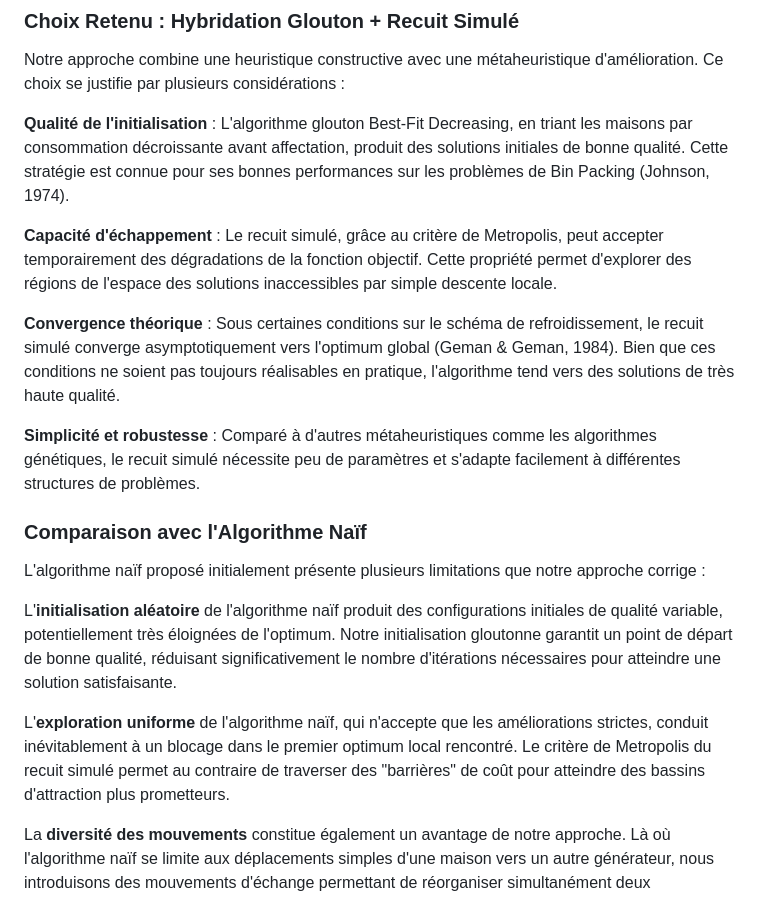
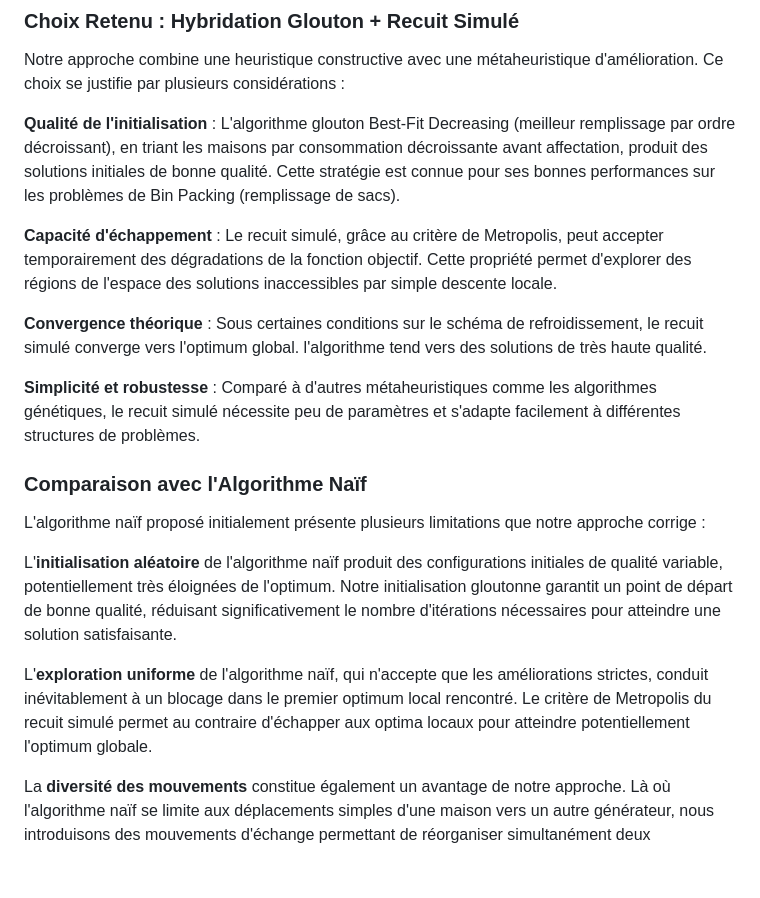
Before and after one commit to MrCoolChips/electricitynetwork, a Markdown page: README.md, the part around the change printed below. GitHub-like rendering; blank space fills up the shorter version.

```diff
--- a/README.md
+++ b/README.md
@@ -112,11 +112,11 @@ Face à un problème d'optimisation combinatoire NP-difficile, trois grandes fam
 
 Notre approche combine une heuristique constructive avec une métaheuristique d'amélioration. Ce choix se justifie par plusieurs considérations :
 
-**Qualité de l'initialisation** : L'algorithme glouton Best-Fit Decreasing, en triant les maisons par consommation décroissante avant affectation, produit des solutions initiales de bonne qualité. Cette stratégie est connue pour ses bonnes performances sur les problèmes de Bin Packing (Johnson, 1974).
+**Qualité de l'initialisation** : L'algorithme glouton Best-Fit Decreasing (meilleur remplissage par ordre décroissant), en triant les maisons par consommation décroissante avant affectation, produit des solutions initiales de bonne qualité. Cette stratégie est connue pour ses bonnes performances sur les problèmes de Bin Packing (remplissage de sacs).
 
 **Capacité d'échappement** : Le recuit simulé, grâce au critère de Metropolis, peut accepter temporairement des dégradations de la fonction objectif. Cette propriété permet d'explorer des régions de l'espace des solutions inaccessibles par simple descente locale.
 
-**Convergence théorique** : Sous certaines conditions sur le schéma de refroidissement, le recuit simulé converge asymptotiquement vers l'optimum global (Geman & Geman, 1984). Bien que ces conditions ne soient pas toujours réalisables en pratique, l'algorithme tend vers des solutions de très haute qualité.
+**Convergence théorique** : Sous certaines conditions sur le schéma de refroidissement, le recuit simulé converge vers l'optimum global. l'algorithme tend vers des solutions de très haute qualité.
 
 **Simplicité et robustesse** : Comparé à d'autres métaheuristiques comme les algorithmes génétiques, le recuit simulé nécessite peu de paramètres et s'adapte facilement à différentes structures de problèmes.
 
@@ -126,7 +126,7 @@ L'algorithme naïf proposé initialement présente plusieurs limitations que not
 
 L'**initialisation aléatoire** de l'algorithme naïf produit des configurations initiales de qualité variable, potentiellement très éloignées de l'optimum. Notre initialisation gloutonne garantit un point de départ de bonne qualité, réduisant significativement le nombre d'itérations nécessaires pour atteindre une solution satisfaisante.
 
-L'**exploration uniforme** de l'algorithme naïf, qui n'accepte que les améliorations strictes, conduit inévitablement à un blocage dans le premier optimum local rencontré. Le critère de Metropolis du recuit simulé permet au contraire de traverser des "barrières" de coût pour atteindre des bassins d'attraction plus prometteurs.
+L'**exploration uniforme** de l'algorithme naïf, qui n'accepte que les améliorations strictes, conduit inévitablement à un blocage dans le premier optimum local rencontré. Le critère de Metropolis du recuit simulé permet au contraire d'échapper aux optima locaux pour atteindre potentiellement l'optimum globale.
 
 La **diversité des mouvements** constitue également un avantage de notre approche. Là où l'algorithme naïf se limite aux déplacements simples d'une maison vers un autre générateur, nous introduisons des mouvements d'échange permettant de réorganiser simultanément deux affectations.
 
```
Also changed, not shown: other parts of README.md (+9 -9 lines).
